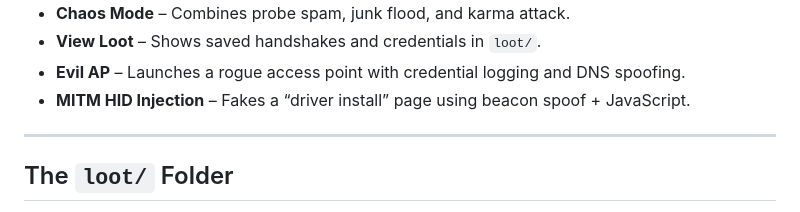
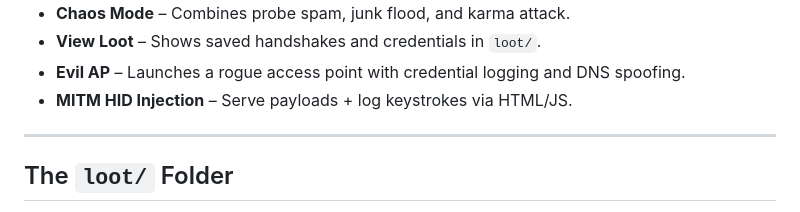
Before and after one commit to ekomsSavior/Jam_fi, a Markdown page: README.md, the part around the change. Drawn GitHub-style.

```diff
--- a/README.md
+++ b/README.md
@@ -130,7 +130,7 @@ Descriptions
 - **Chaos Mode** – Combines probe spam, junk flood, and karma attack.
 - **View Loot** – Shows saved handshakes and credentials in `loot/`.
 - **Evil AP** – Launches a rogue access point with credential logging and DNS spoofing.
-- **MITM HID Injection** – Fakes a “driver install” page using beacon spoof + JavaScript.
+- **MITM HID Injection** – Serve payloads + log keystrokes via HTML/JS.
 
 ---
 
```
